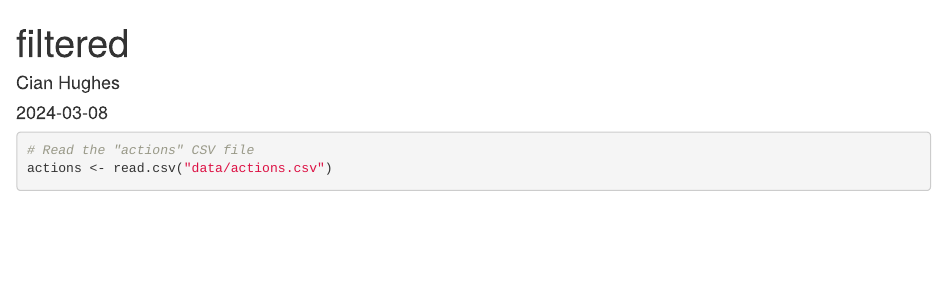
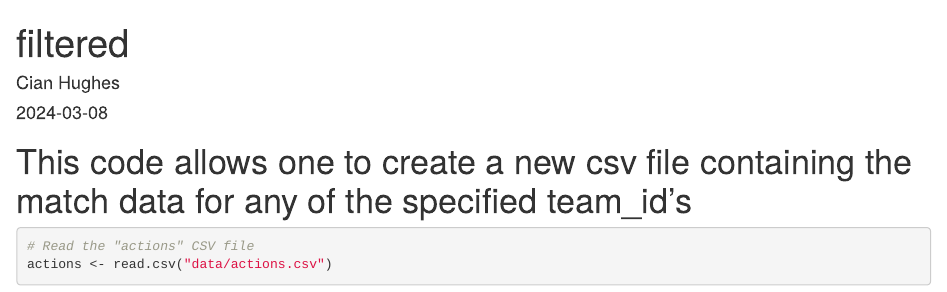
Before and after one commit to CianHughes2451/FYP, an R Markdown document (Filtered.Rmd): the page in a window 1100 px wide, from its top. Rendered offline with R 4.5, knitr and Pandoc, with nearby package versions; some code elsewhere in the file could not run offline.

Commit message:
Update Filtered.Rmd

````diff
--- a/Filtered.Rmd
+++ b/Filtered.Rmd
@@ -14,6 +14,8 @@ library(tidyr)
 library(ggsoccer)
 
 ```
+
+# This code allows one to create a new csv file containing the match data for any of the specified team_id's
 
 ```{r}
 # Read the "actions" CSV file
````
